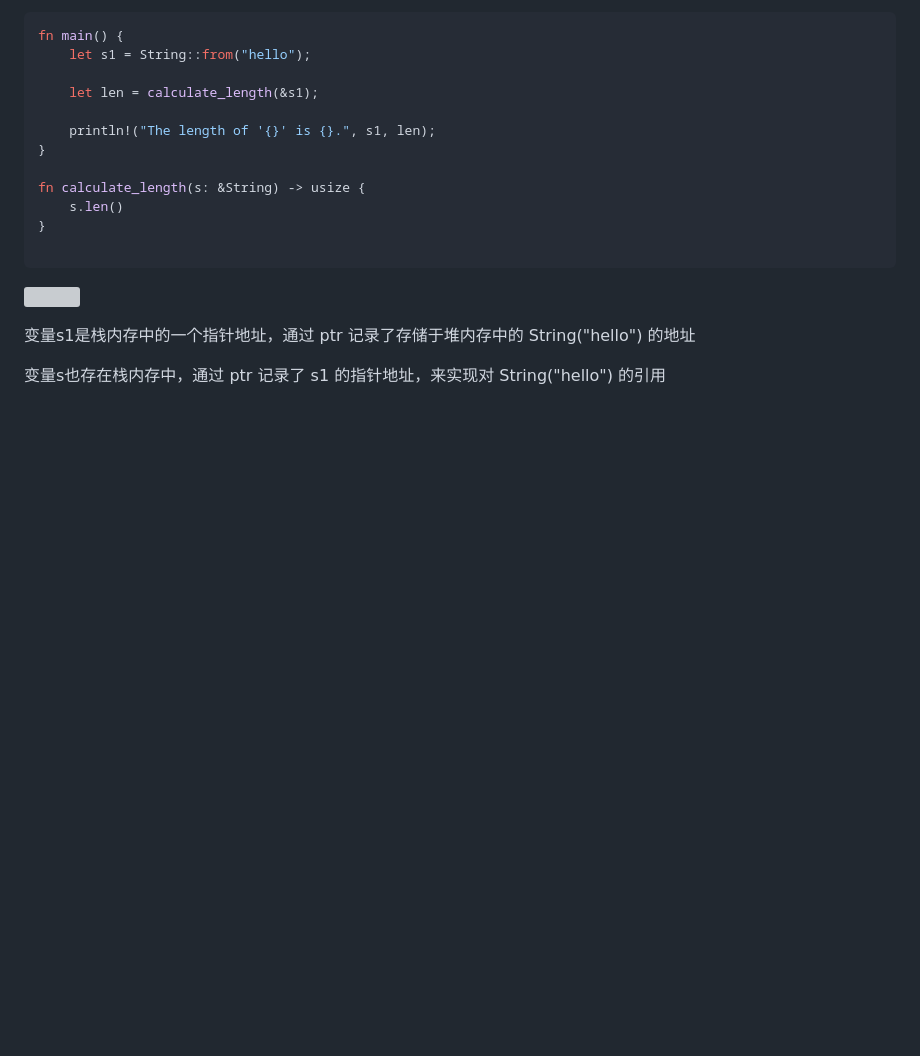
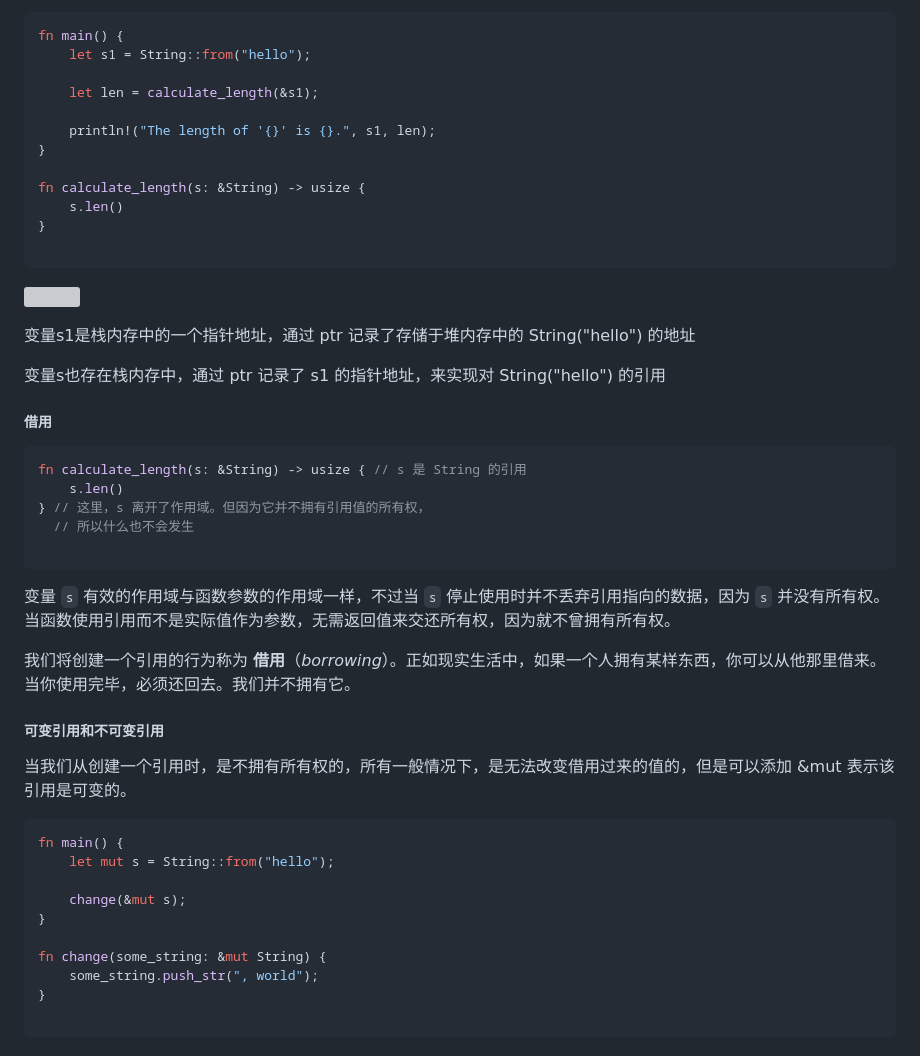
Before and after one commit to yuniezzx/CodeDetails, a Markdown page: Rust/2_Rust所有权.md, the part around the change. Drawn GitHub-style; blank space fills up the shorter version; grey boxes are pictures that could not be loaded.

````diff
--- a/Rust/2_Rust所有权.md
+++ b/Rust/2_Rust所有权.md
@@ -289,3 +289,37 @@ fn calculate_length(s: &String) -> usize {
 变量s1是栈内存中的一个指针地址，通过 ptr 记录了存储于堆内存中的 String("hello") 的地址
 
 变量s也存在栈内存中，通过 ptr 记录了 s1 的指针地址，来实现对 String("hello") 的引用
+
+
+##### 借用
+
+```rust
+fn calculate_length(s: &String) -> usize { // s 是 String 的引用
+    s.len()
+} // 这里，s 离开了作用域。但因为它并不拥有引用值的所有权，
+  // 所以什么也不会发生
+
+```
+
+
+
+变量 `s` 有效的作用域与函数参数的作用域一样，不过当 `s` 停止使用时并不丢弃引用指向的数据，因为 `s` 并没有所有权。当函数使用引用而不是实际值作为参数，无需返回值来交还所有权，因为就不曾拥有所有权。
+
+我们将创建一个引用的行为称为 **借用**（*borrowing*）。正如现实生活中，如果一个人拥有某样东西，你可以从他那里借来。当你使用完毕，必须还回去。我们并不拥有它。
+
+
+##### 可变引用和不可变引用
+当我们从创建一个引用时，是不拥有所有权的，所有一般情况下，是无法改变借用过来的值的，但是可以添加 &mut 表示该引用是可变的。
+
+```rust
+fn main() {
+    let mut s = String::from("hello");
+
+    change(&mut s);
+}
+
+fn change(some_string: &mut String) {
+    some_string.push_str(", world");
+}
+
+```
````
